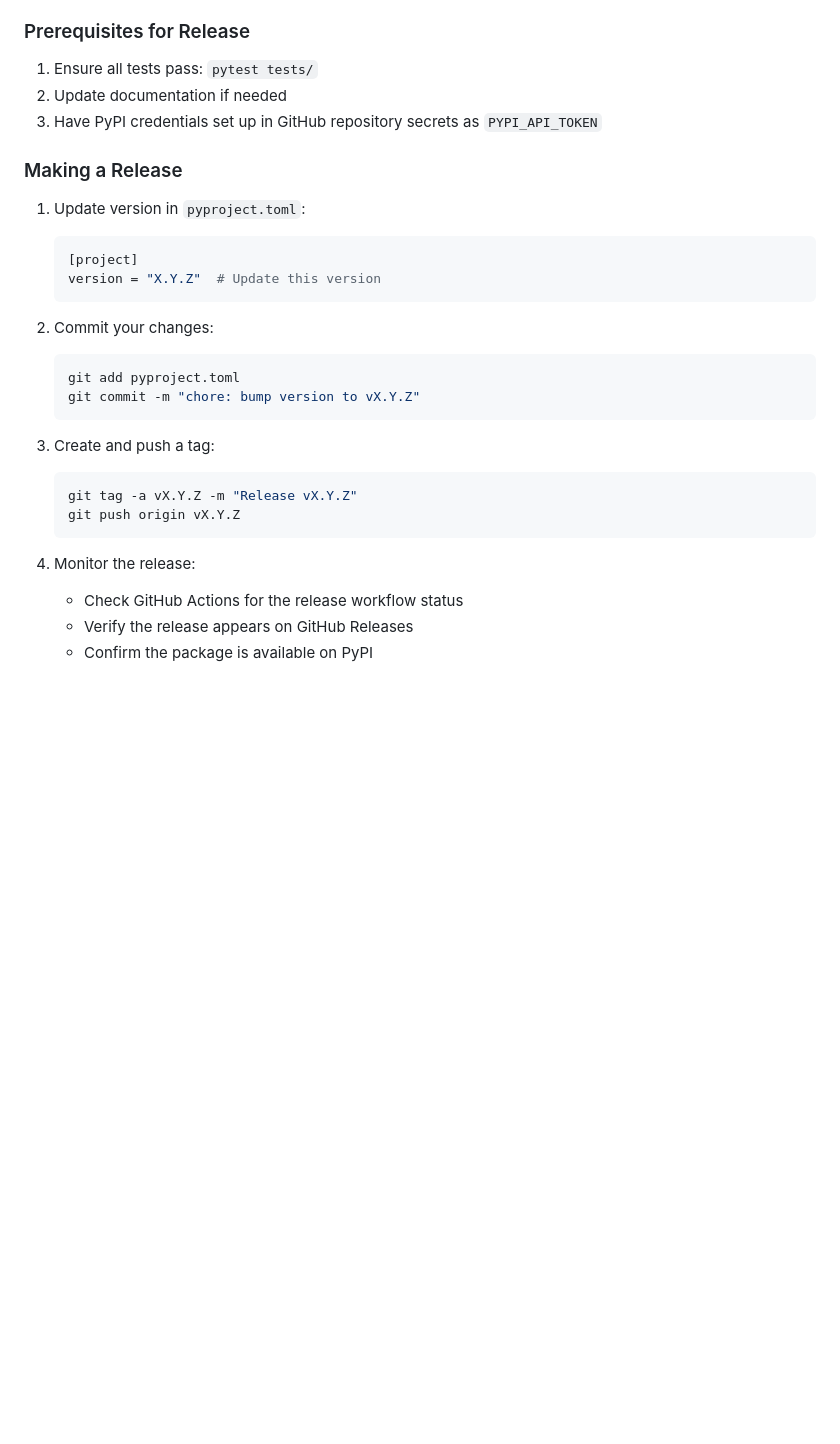
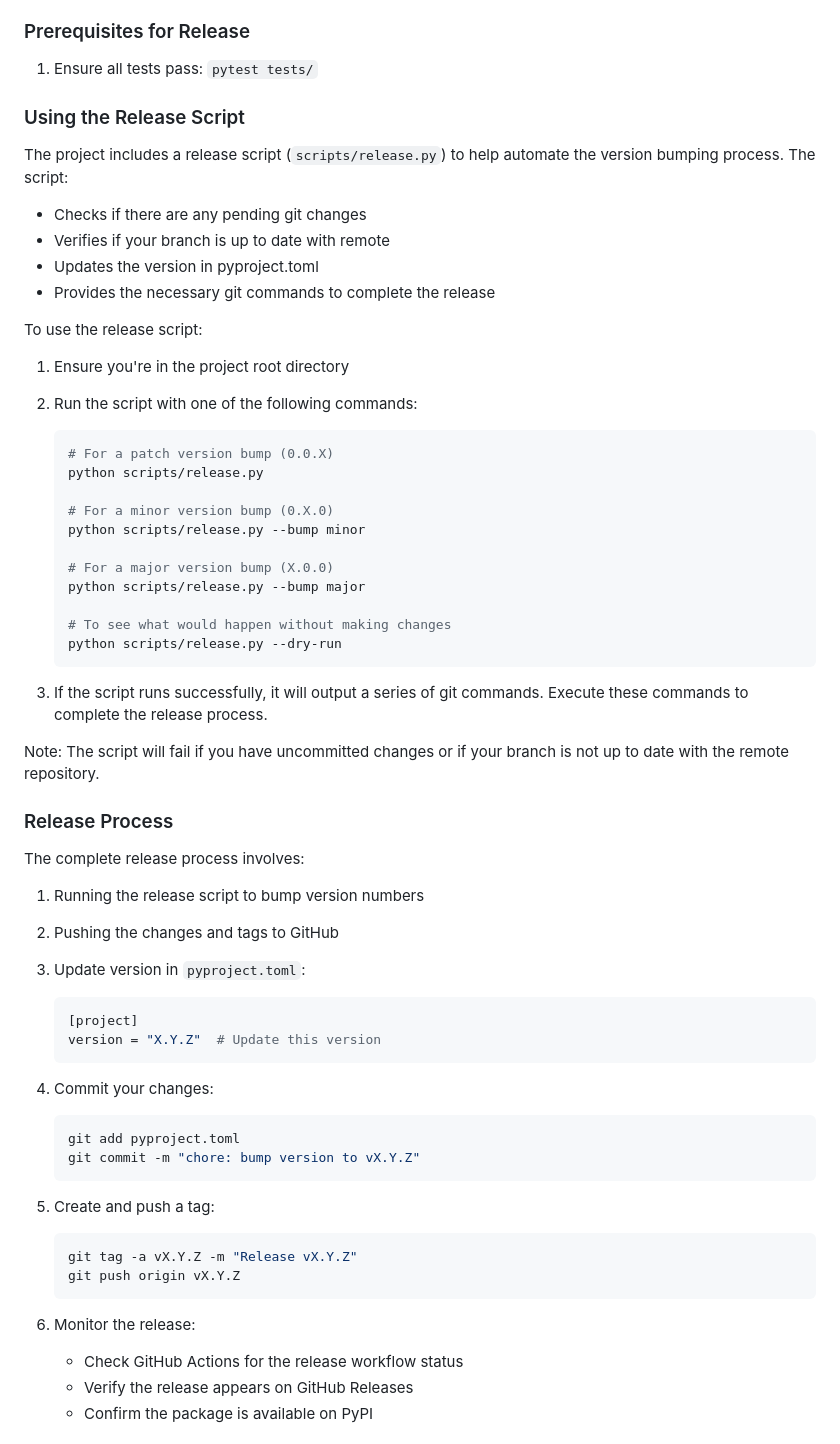
Before and after one commit to denini08/live_differ, a Markdown page: CONTRIBUTING.md, the part around the change. Drawn GitHub-style; blank space fills up the shorter version.

Commit message:
Edit contributiing

````diff
--- a/CONTRIBUTING.md
+++ b/CONTRIBUTING.md
@@ -165,29 +165,61 @@ Live Differ uses GitHub Actions for automated releases. When you push a tag star
 
 ### Prerequisites for Release
 1. Ensure all tests pass: `pytest tests/`
-2. Update documentation if needed
-3. Have PyPI credentials set up in GitHub repository secrets as `PYPI_API_TOKEN`
 
-### Making a Release
-1. Update version in `pyproject.toml`:
+### Using the Release Script
+
+The project includes a release script (`scripts/release.py`) to help automate the version bumping process. The script:
+- Checks if there are any pending git changes
+- Verifies if your branch is up to date with remote
+- Updates the version in pyproject.toml
+- Provides the necessary git commands to complete the release
+
+To use the release script:
+
+1. Ensure you're in the project root directory
+2. Run the script with one of the following commands:
+   ```bash
+   # For a patch version bump (0.0.X)
+   python scripts/release.py
+
+   # For a minor version bump (0.X.0)
+   python scripts/release.py --bump minor
+
+   # For a major version bump (X.0.0)
+   python scripts/release.py --bump major
+
+   # To see what would happen without making changes
+   python scripts/release.py --dry-run
+   ```
+
+3. If the script runs successfully, it will output a series of git commands. Execute these commands to complete the release process.
+
+Note: The script will fail if you have uncommitted changes or if your branch is not up to date with the remote repository.
+
+### Release Process
+
+The complete release process involves:
+1. Running the release script to bump version numbers
+2. Pushing the changes and tags to GitHub
+3. Update version in `pyproject.toml`:
    ```toml
    [project]
    version = "X.Y.Z"  # Update this version
    ```
 
-2. Commit your changes:
+4. Commit your changes:
    ```bash
    git add pyproject.toml
    git commit -m "chore: bump version to vX.Y.Z"
    ```
 
-3. Create and push a tag:
+5. Create and push a tag:
    ```bash
    git tag -a vX.Y.Z -m "Release vX.Y.Z"
    git push origin vX.Y.Z
    ```
 
-4. Monitor the release:
+6. Monitor the release:
    - Check GitHub Actions for the release workflow status
    - Verify the release appears on GitHub Releases
    - Confirm the package is available on PyPI
````
